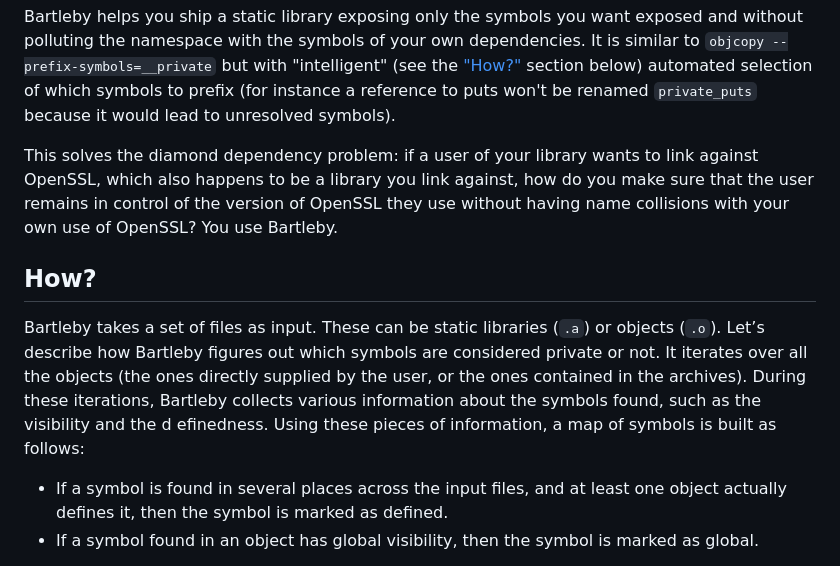
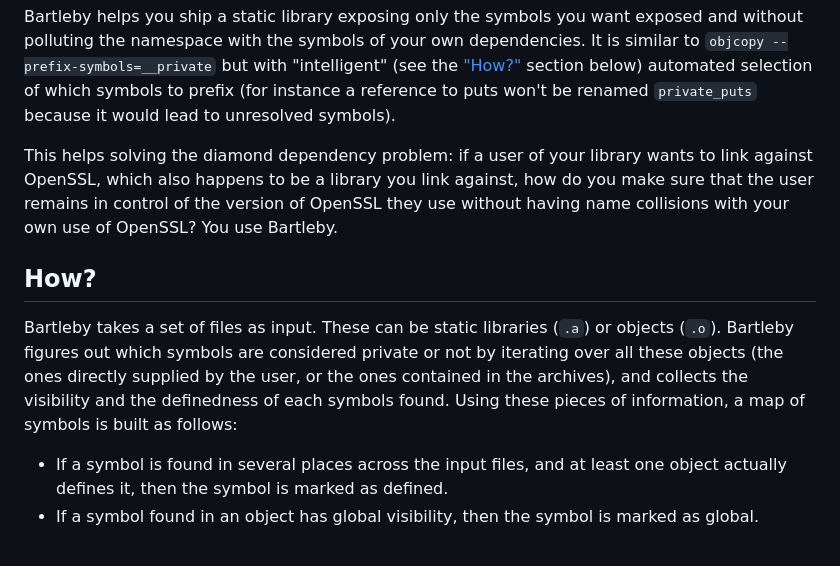
Before and after one commit to sandbox-quantum/bartleby, a Markdown page: README.md, the part around the change. Rendered like a GitHub page.

Commit message:
Improve README wording (#1)
* Simplify the wording of the how section
* Do not say we solve the diamond dependency problem overall: we just help solves a piece of it.

```diff
--- a/README.md
+++ b/README.md
@@ -31,7 +31,7 @@ It is similar to `objcopy --prefix-symbols=__private` but with
 which symbols to prefix (for instance a reference to puts won't be
 renamed `private_puts` because it would lead to unresolved symbols).
 
-This solves the diamond dependency problem: if a user of your library
+This helps solving the diamond dependency problem: if a user of your library
 wants to link against OpenSSL, which also happens to be a library you link
 against, how do you make sure that the user remains in control of the
 version of OpenSSL they use without having name collisions with your own use of
@@ -40,13 +40,11 @@ OpenSSL? You use Bartleby.
 ## How? <a name="how"></a>
 
 Bartleby takes a set of files as input. These can be static libraries (`.a`) or
-objects (`.o`). Let’s describe how Bartleby figures out which symbols are
-considered private or not.
-It iterates over all the objects (the ones directly supplied by the user, or
-the ones contained in the archives). During these iterations, Bartleby collects
-various information about the symbols found, such as the visibility and the d
-efinedness. Using these pieces of information, a map of symbols is built as
-follows:
+objects (`.o`). Bartleby figures out which symbols are considered private or not
+by iterating over all these objects (the ones directly supplied by the user, or
+the ones contained in the archives), and collects the visibility and the
+definedness of each symbols found. Using these pieces of information, a map of
+symbols is built as follows:
 
   * If a symbol is found in several places across the input files, and at least
     one object actually defines it, then the symbol is marked as defined.
```
